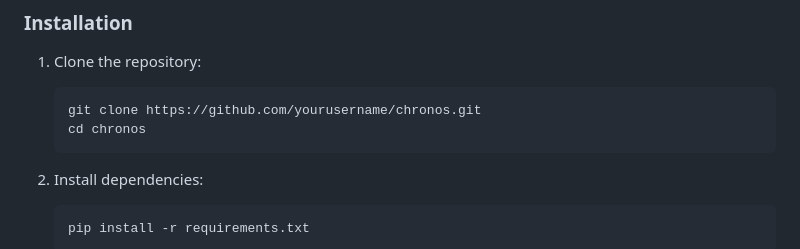
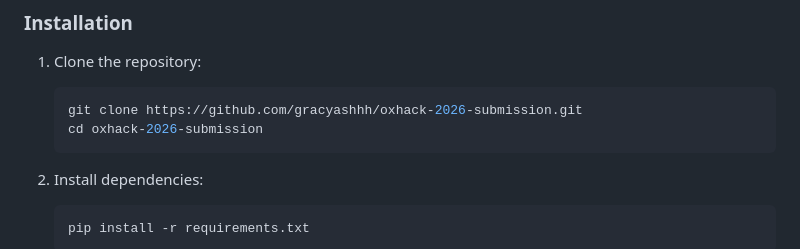
Before and after one commit to gracyashhh/oxhack-2026-submission, a Markdown page: README.md, the part around one of its changes. Drawn GitHub-style.

Commit message:
Update repository clone instructions in README

````diff
--- a/README.md
+++ b/README.md
@@ -63,8 +63,8 @@ Start the integrated app with `./run.command`. The launcher uses this folder's `
 1. Clone the repository:
 
    ```bash
-   git clone https://github.com/yourusername/chronos.git
-   cd chronos
+   git clone https://github.com/gracyashhh/oxhack-2026-submission.git
+   cd oxhack-2026-submission
    ```
 
 2. Install dependencies:
````
Also changed, not shown: other parts of README.md (+1 -0 lines).
